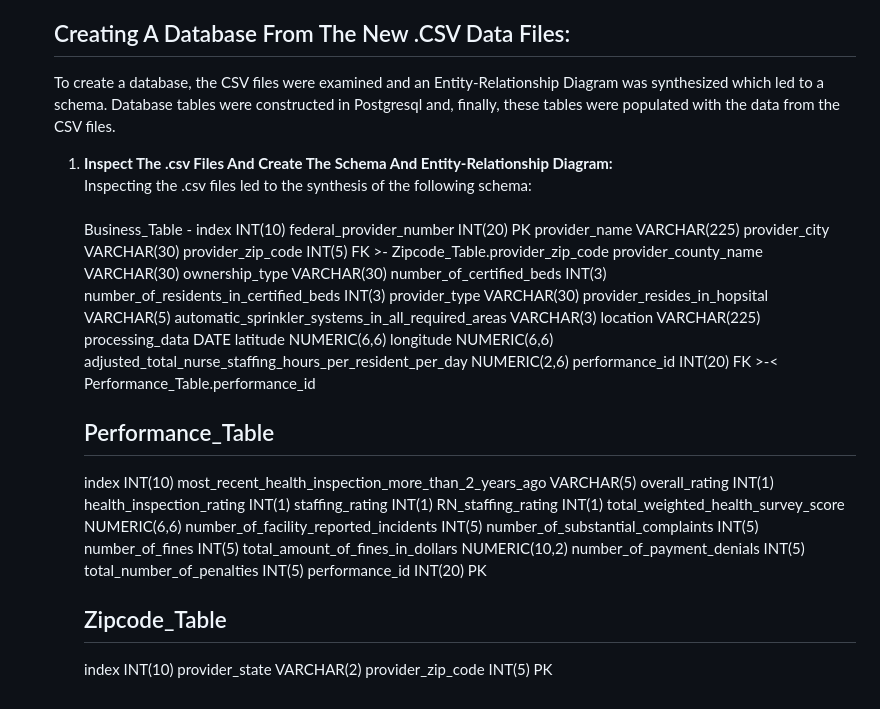
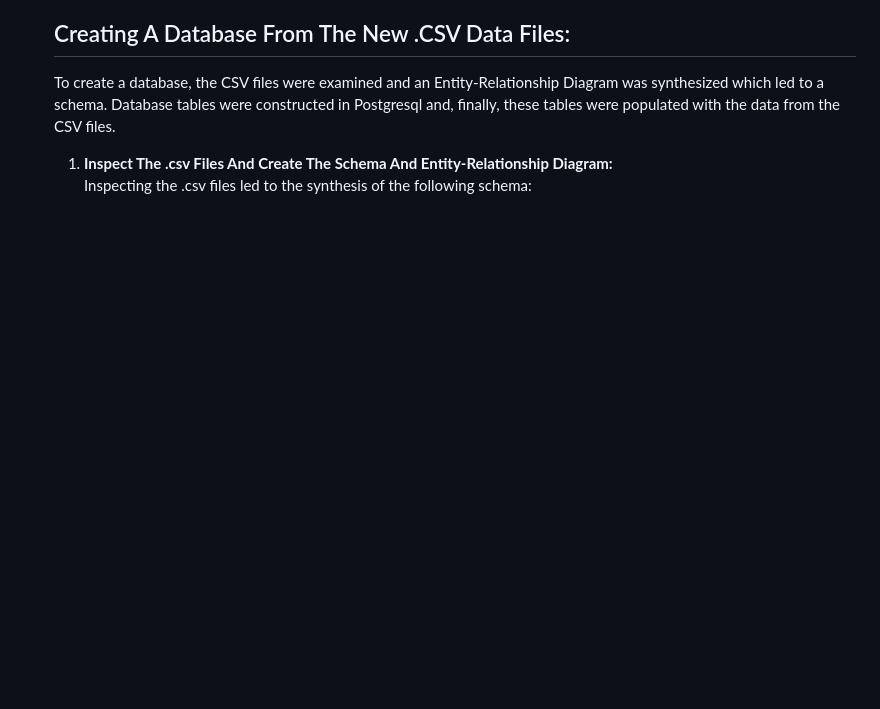
Before and after one commit to cburgyan/BestRetirementByState, a Markdown page: README.md, the part around the change. GitHub-like rendering; blank space fills up the shorter version.

```diff
--- a/README.md
+++ b/README.md
@@ -73,47 +73,3 @@ To create a database, the CSV files were examined and an Entity-Relationship Dia
     <li>
         <strong>Inspect The .csv Files And Create The Schema And Entity-Relationship Diagram:</strong><br>
         Inspecting the .csv files led to the synthesis of the following schema:<br><br>
-            Business_Table
-            -
-            index INT(10)
-            federal_provider_number INT(20) PK
-            provider_name VARCHAR(225)
-            provider_city VARCHAR(30)
-            provider_zip_code INT(5) FK >- Zipcode_Table.provider_zip_code
-            provider_county_name VARCHAR(30)
-            ownership_type VARCHAR(30)
-            number_of_certified_beds INT(3)
-            number_of_residents_in_certified_beds INT(3)
-            provider_type VARCHAR(30)
-            provider_resides_in_hopsital VARCHAR(5)
-            automatic_sprinkler_systems_in_all_required_areas VARCHAR(3)
-            location VARCHAR(225)
-            processing_data DATE
-            latitude NUMERIC(6,6)
-            longitude NUMERIC(6,6)
-            adjusted_total_nurse_staffing_hours_per_resident_per_day NUMERIC(2,6)
-            performance_id INT(20) FK >-< Performance_Table.performance_id
-
-Performance_Table
--
-index INT(10)
-most_recent_health_inspection_more_than_2_years_ago VARCHAR(5)
-overall_rating INT(1)
-health_inspection_rating INT(1)
-staffing_rating INT(1)
-RN_staffing_rating INT(1)
-total_weighted_health_survey_score NUMERIC(6,6)
-number_of_facility_reported_incidents INT(5)
-number_of_substantial_complaints INT(5)
-number_of_fines INT(5)
-total_amount_of_fines_in_dollars NUMERIC(10,2)
-number_of_payment_denials INT(5)
-total_number_of_penalties INT(5)
-performance_id INT(20) PK
-
-
-Zipcode_Table
--
-index INT(10)
-provider_state VARCHAR(2)
-provider_zip_code INT(5) PK
```
